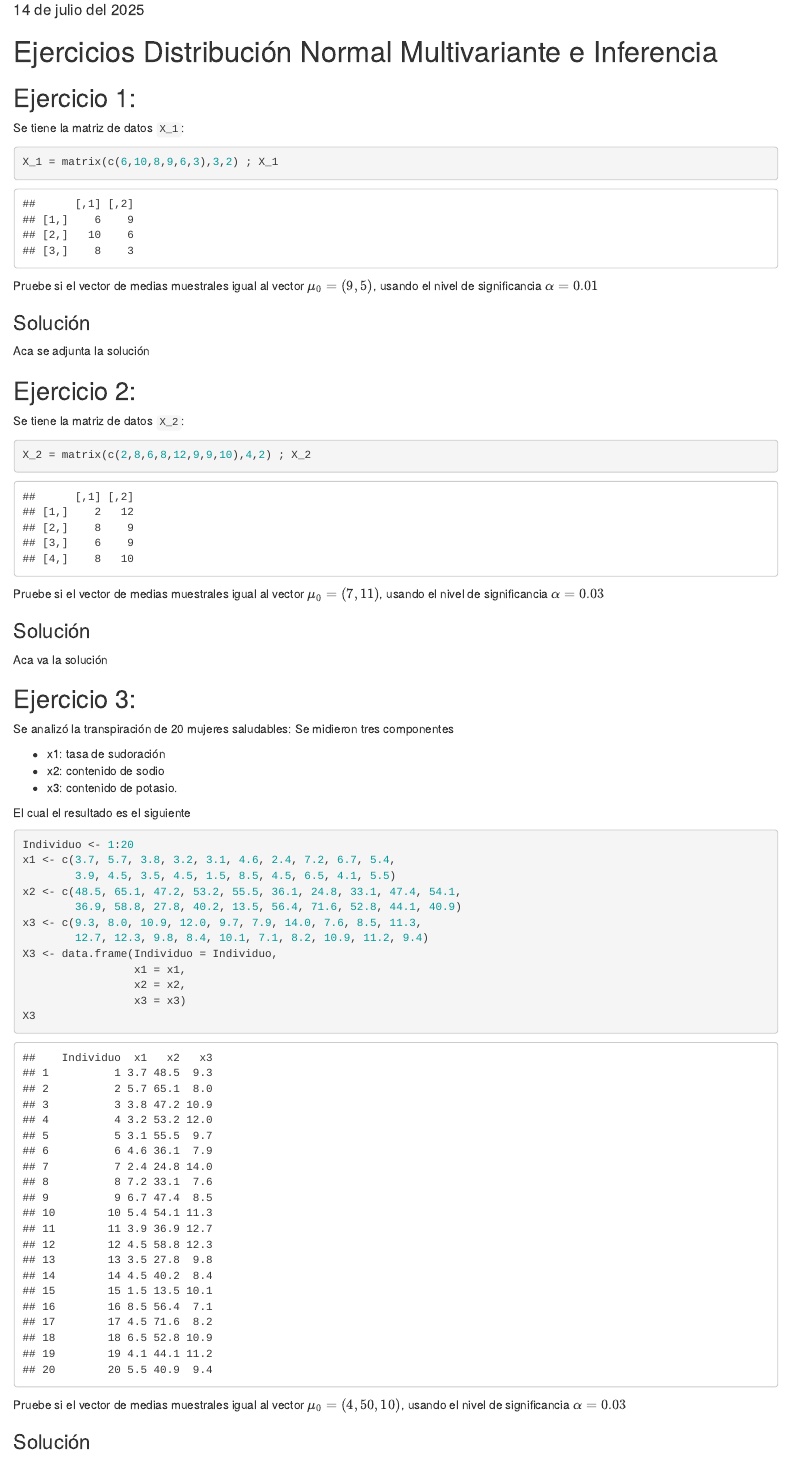
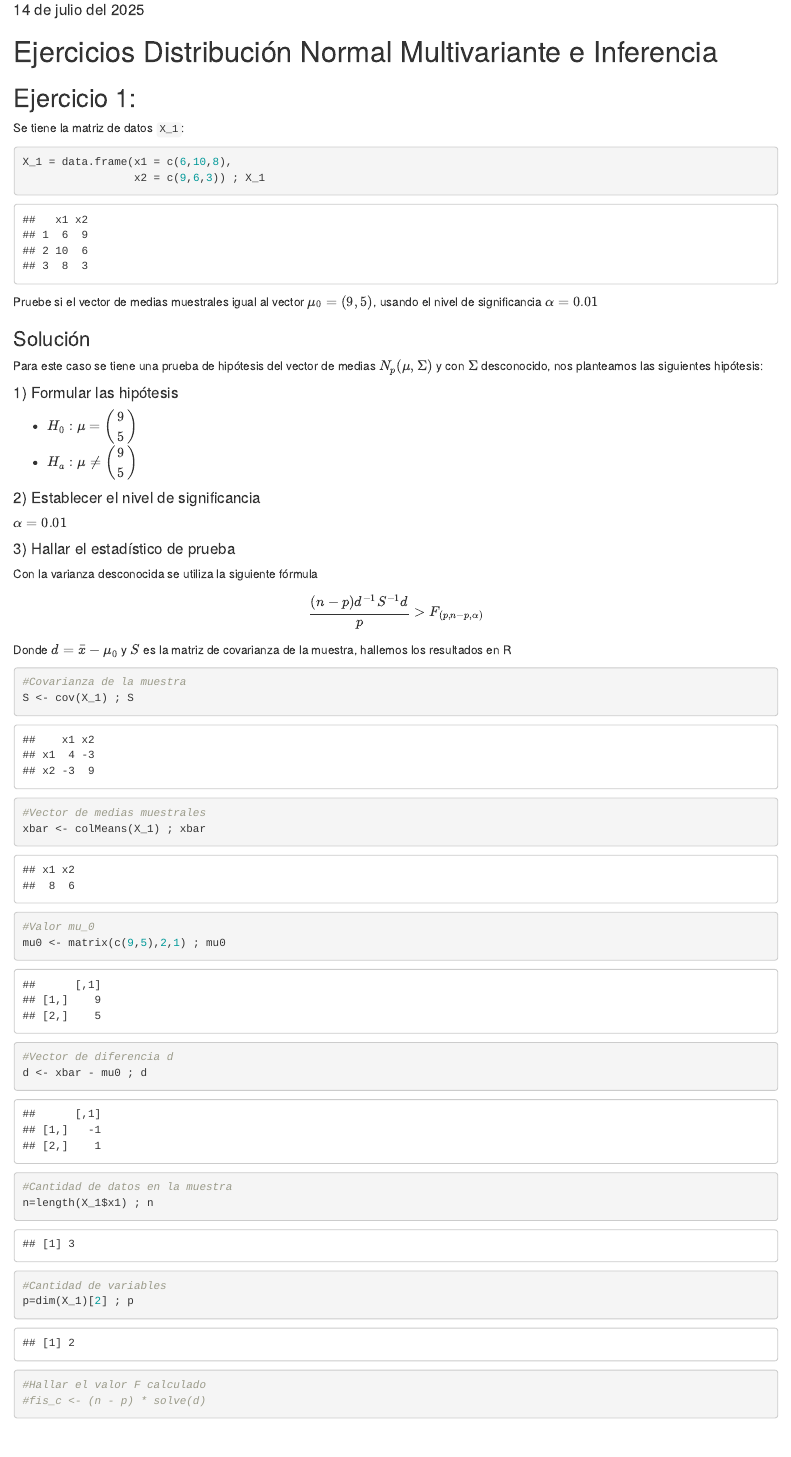
Before and after one commit to khaquehua/Maestria_UNSAAC, an R Markdown document (9 Analisis Multivariado/Trabajo 1/Analisis_Multivariado_Trabajo1_KevinHaquehua.Rmd): the page in a window 1100 px wide, from 150 px down. Rendered offline with R 4.5, knitr and Pandoc, with nearby package versions; drawn as R Markdown's standard HTML page in place of the format the file asks for.

Commit message:
Seguimos actualizando la practica

````diff
--- a/9 Analisis Multivariado/Trabajo 1/Analisis_Multivariado_Trabajo1_KevinHaquehua.Rmd
+++ b/9 Analisis Multivariado/Trabajo 1/Analisis_Multivariado_Trabajo1_KevinHaquehua.Rmd
@@ -15,14 +15,60 @@ subtitle: 'Producto académico 01'
 Se tiene la matriz de datos `X_1`:
 
 ```{r}
-X_1 = matrix(c(6,10,8,9,6,3),3,2) ; X_1
+X_1 = data.frame(x1 = c(6,10,8),
+                 x2 = c(9,6,3)) ; X_1
 ```
 
 Pruebe si el vector de medias muestrales igual al vector $\mu_0 = (9, 5)$, usando el nivel de significancia $\alpha = 0.01$
 
 ### Solución
 
-Aca se adjunta la solución
+Para este caso se tiene una prueba de hipótesis del vector de medias $N_p (\mu, \Sigma)$ y con $\Sigma$ desconocido, nos planteamos las siguientes hipótesis:
+
+#### 1) Formular las hipótesis
+
+- $H_0: \mu = \begin{pmatrix}
+9 \\
+5
+\end{pmatrix}$
+- $H_a: \mu \neq \begin{pmatrix}
+9 \\
+5
+\end{pmatrix}$
+
+#### 2) Establecer el nivel de significancia
+$\alpha = 0.01$
+
+#### 3) Hallar el estadístico de prueba
+Con la varianza desconocida se utiliza la siguiente fórmula
+$$
+\frac{(n-p)d^{-1}S^{-1}d}{p} > F_{(p,n-p,\alpha)}
+$$
+
+Donde $d = \bar{x} - \mu_0$ y $S$ es la matriz de covarianza de la muestra, hallemos los resultados en R
+
+```{r}
+#Covarianza de la muestra
+S <- cov(X_1) ; S
+#Vector de medias muestrales
+xbar <- colMeans(X_1) ; xbar
+#Valor mu_0
+mu0 <- matrix(c(9,5),2,1) ; mu0
+#Vector de diferencia d
+d <- xbar - mu0 ; d
+#Cantidad de datos en la muestra
+n=length(X_1$x1) ; n
+#Cantidad de variables
+p=dim(X_1)[2] ; p
+```
+
+```{r}
+#Hallar el valor F calculado
+#fis_c <- (n - p) * solve(d)
+```
+
+
+
 
 ## Ejercicio 2:
 
````
Also changed, not shown: 3 other files.
